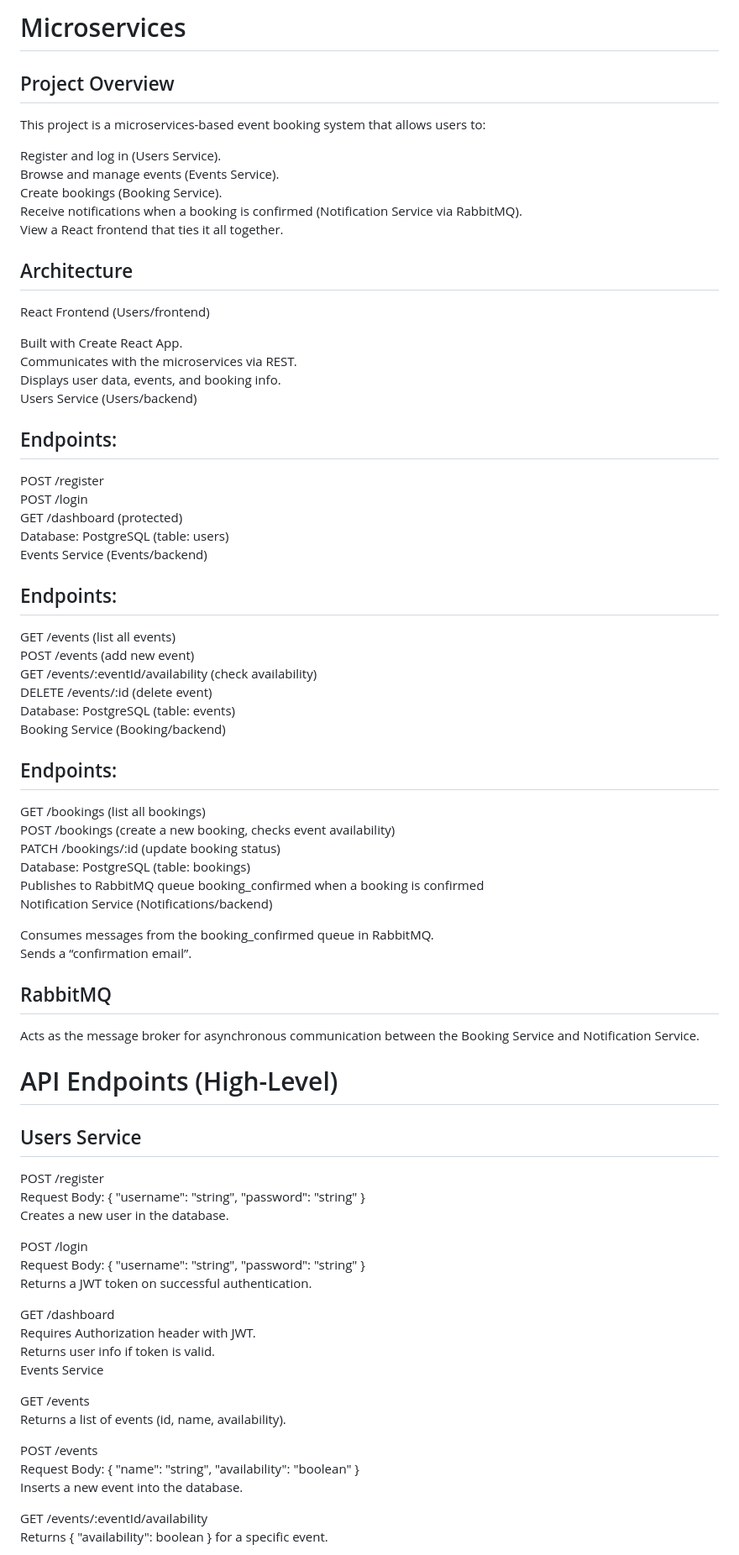
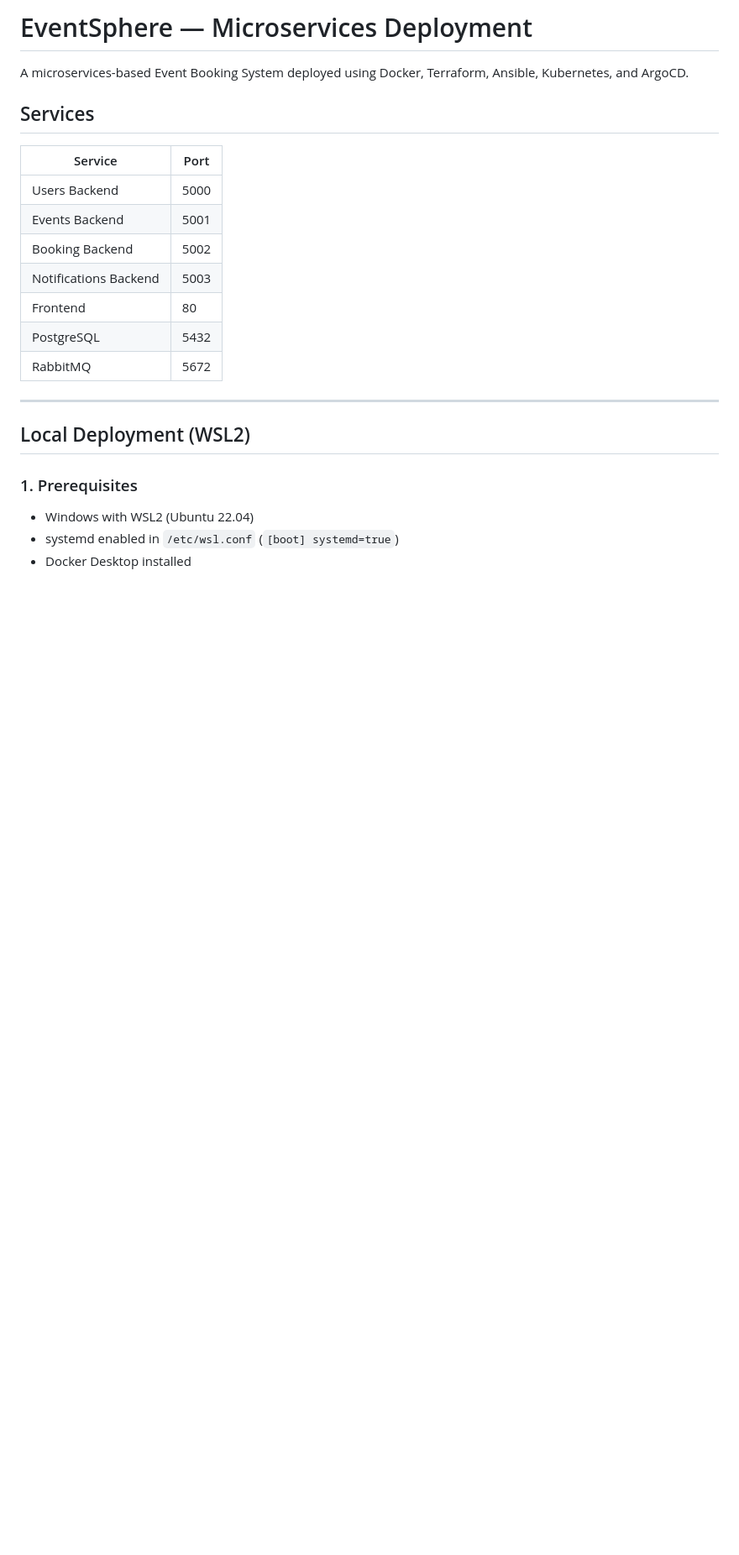
Before and after one commit to Muhammad-Taha12/Cloud-Microservices, a Markdown page: README.md, the part around one of its changes. Shown at 84% size. GitHub-like rendering; blank space fills up the shorter version.

```diff
--- a/README.md
+++ b/README.md
@@ -1,72 +1,25 @@
-# Microservices
-## Project Overview
-This project is a microservices-based event booking system that allows users to:
+# EventSphere — Microservices Deployment
 
-Register and log in (Users Service). \
-Browse and manage events (Events Service). \
-Create bookings (Booking Service). \
-Receive notifications when a booking is confirmed (Notification Service via RabbitMQ). \
-View a React frontend that ties it all together.
+A microservices-based Event Booking System deployed using Docker, Terraform, Ansible, Kubernetes, and ArgoCD.
 
-## Architecture
-React Frontend (Users/frontend)
+## Services
 
-Built with Create React App. \
-Communicates with the microservices via REST. \
-Displays user data, events, and booking info. \
-Users Service (Users/backend)
+| Service | Port |
+|---|---|
+| Users Backend | 5000 |
+| Events Backend | 5001 |
+| Booking Backend | 5002 |
+| Notifications Backend | 5003 |
+| Frontend | 80 |
+| PostgreSQL | 5432 |
+| RabbitMQ | 5672 |
 
-## Endpoints:
-POST /register \
-POST /login \
-GET /dashboard (protected) \
-Database: PostgreSQL (table: users) \
-Events Service (Events/backend)
+---
 
-## Endpoints:
-GET /events (list all events) \
-POST /events (add new event) \
-GET /events/:eventId/availability (check availability) \
-DELETE /events/:id (delete event) \
-Database: PostgreSQL (table: events) \
-Booking Service (Booking/backend)
+## Local Deployment (WSL2)
 
-## Endpoints:
-GET /bookings (list all bookings) \
-POST /bookings (create a new booking, checks event availability) \
-PATCH /bookings/:id (update booking status) \
-Database: PostgreSQL (table: bookings) \
-Publishes to RabbitMQ queue booking_confirmed when a booking is confirmed \
-Notification Service (Notifications/backend)
+### 1. Prerequisites
+- Windows with WSL2 (Ubuntu 22.04)
+- systemd enabled in `/etc/wsl.conf` (`[boot] systemd=true`)
+- Docker Desktop installed
 
-Consumes messages from the booking_confirmed queue in RabbitMQ. \
-Sends a “confirmation email”.
-
-## RabbitMQ
-Acts as the message broker for asynchronous communication between the Booking Service and Notification Service.
-
-# API Endpoints (High-Level)
-## Users Service
-POST /register \
-Request Body: { "username": "string", "password": "string" } \
-Creates a new user in the database.
-
-POST /login \
-Request Body: { "username": "string", "password": "string" } \
-Returns a JWT token on successful authentication.
-
-GET /dashboard \
-Requires Authorization header with JWT. \
-Returns user info if token is valid. \
-Events Service
-
-GET /events \
-Returns a list of events (id, name, availability).
-
-POST /events \
-Request Body: { "name": "string", "availability": "boolean" } \
-Inserts a new event into the database.
-
-GET /events/:eventId/availability \
-Returns { "availability": boolean } for a specific event.
-
```
Also changed, not shown: other parts of README.md (+168 -69 lines).
